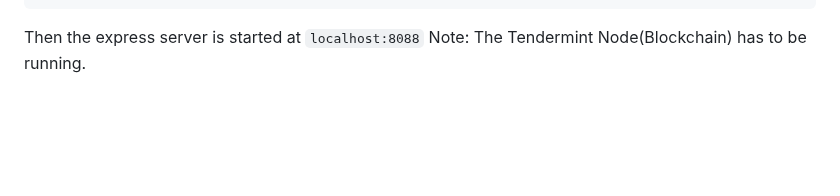
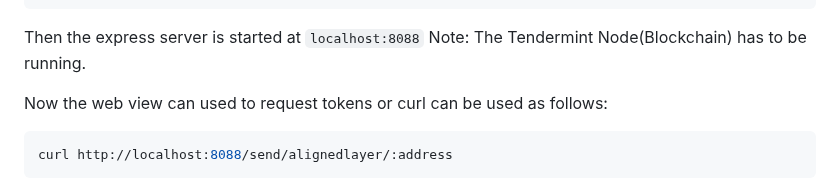
Before and after one commit to eminmtas/aligned_layer_tendermint, a Markdown page: README.md, the part around the change. Rendered like a GitHub page; blank space fills up the shorter version.

Commit message:
Update README.md
Add CURL command to create a token request

````diff
--- a/README.md
+++ b/README.md
@@ -282,3 +282,8 @@ node faucet.js
 
 Then the express server is started at `localhost:8088`
 Note: The Tendermint Node(Blockchain) has to be running.
+
+Now the web view can used to request tokens or curl can be used as follows:
+```sh
+curl http://localhost:8088/send/alignedlayer/:address
+```
````
